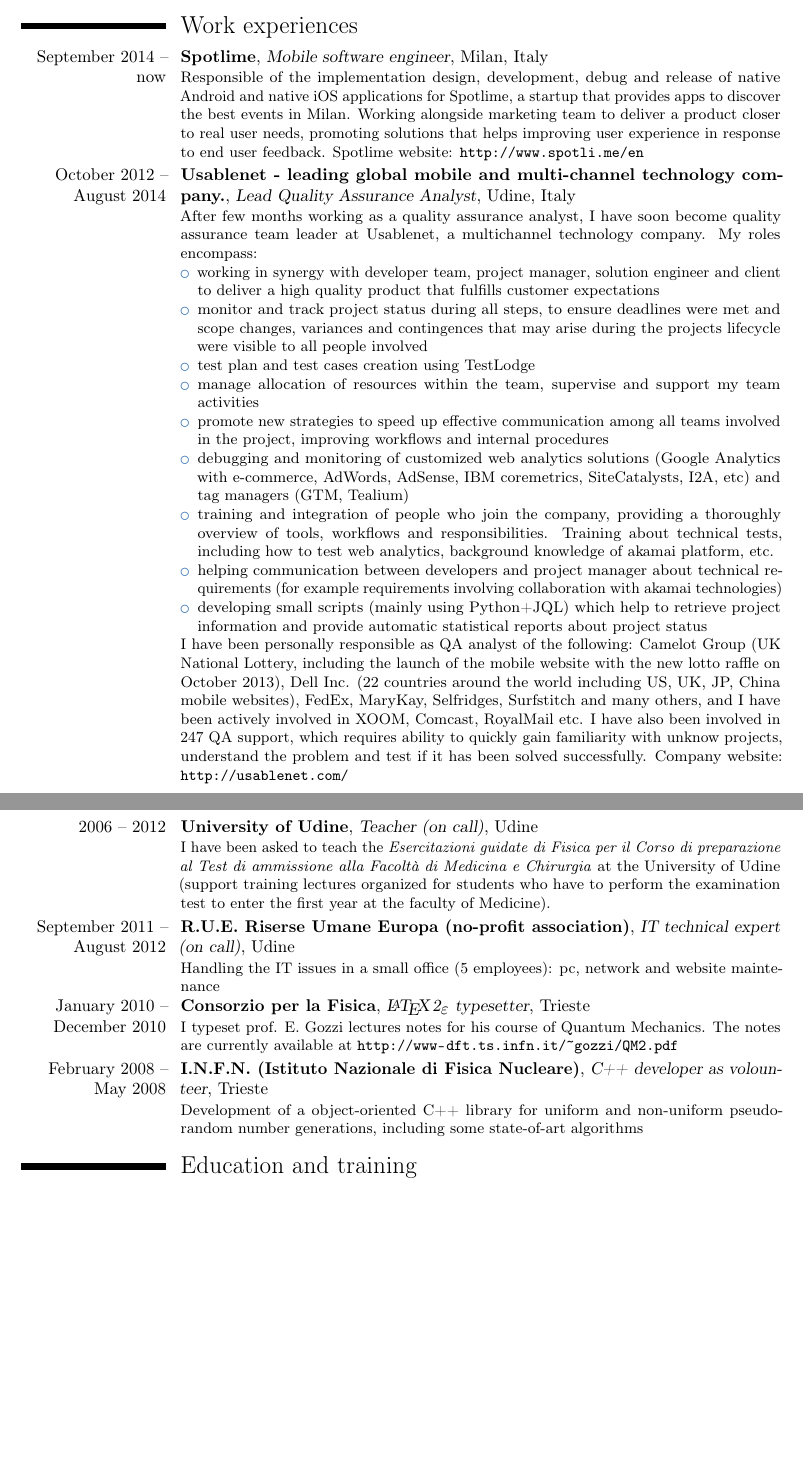
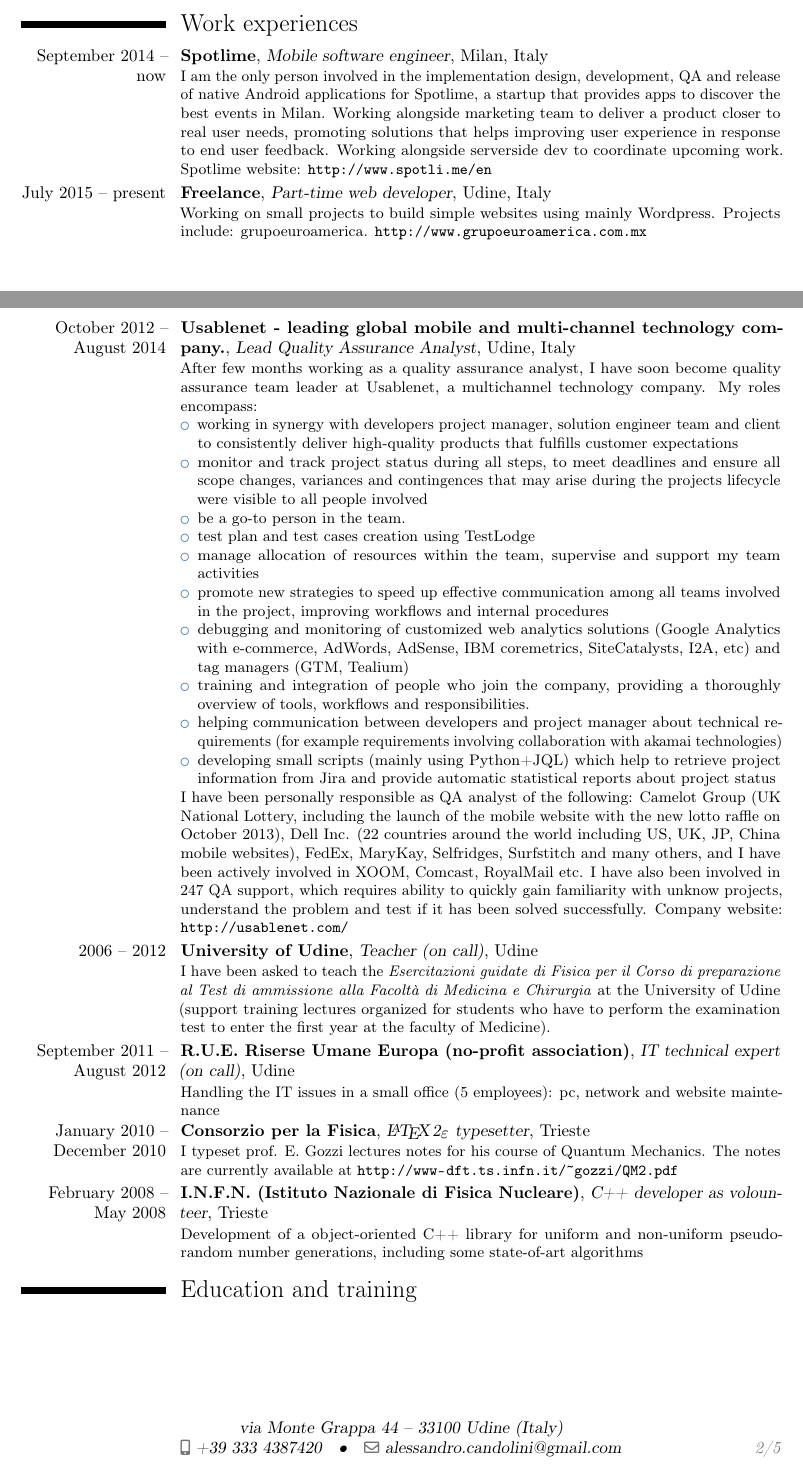
Before and after one commit to alessandrocandolini/cv-public, a LaTeX CV (cv.tex): two parts of pages 1 and 2 of 4 before the commit and two parts of pages 1 and 2 of 5 after it, joined at a grey line, cut so that both start at the same text, the shorter picture padded with empty space. Compiled offline with pdfLaTeX.

Commit message:
Add wordpress; improvements in usablenet experience; moved extra courses in another section, where we will add also cursera

```diff
--- a/cv.tex
+++ b/cv.tex
@@ -92,7 +92,8 @@
 \email{alessandro.candolini@gmail.com}
 %\homepage{www.johndoe.com}
 %\extrainfo{additional information}
-\photo[64pt][0pt]{profile2}
+%\photo[64pt][0pt]{profile2}
+\photo[64pt][0pt]{foto2}
 % '64pt' is the height the picture must be resized to, 0.4pt is the thickness of the frame around it (put it to 0pt for no frame) and 'picture' is the name of the picture file; optional, remove the line if not wanted
 %\quote{Some quote (optional)}                 % optional, remove the line if not wanted
 
@@ -125,17 +126,27 @@
 
 \section{Work experiences}
 \cventry{September 2014 -- now}{Spotlime}{Mobile software engineer}{Milan, Italy}{}{
-   Responsible of the implementation design, development, debug and
+   I am the only person involved in the implementation design, development, QA and
    release of
-   native Android and native iOS applications for Spotlime, a startup that
+   native Android applications for Spotlime, a startup that
    provides apps to discover the best events in Milan.
    %Functionality includes: Fragments to deliver a fluent user experience,
    %database, geolocation service and maps, FB login, paypal payment, analytics.
+   %Functionality includes: database synchonization with backend, credit card payment, integration
+   %with social channels,
+   %analytics, google maps and geolocation.
    Working alongside marketing team to deliver a product closer
    to real user
    needs, promoting solutions that helps improving user experience in response to end user feedback.
+   Working alongside serverside dev to coordinate upcoming work.
    Spotlime website:
 \url{http://www.spotli.me/en}}
+\cventry{July 2015 -- present}{Freelance}{Part-time web developer}{Udine,
+   Italy}{}{
+   Working on small projects to build simple websites using mainly Wordpress.
+   Projects include: grupoeuroamerica.
+   \url{http://www.grupoeuroamerica.com.mx}
+}
 \cventry{October 2012 -- August 2014}{Usablenet - leading global mobile and
    multi-channel technology company.}{Lead Quality Assurance
    Analyst}
@@ -150,12 +161,14 @@
 %life-cycle to ensure expectations were achieved successfully and deadlines were met.
 \item
   working in synergy with
-   developer team,  project manager, solution engineer and client to deliver a high quality
-   product that fulfills customer expectations
-\item monitor and track project status during all steps, to ensure deadlines
-   were met and scope changes,
+   developers  project manager, solution engineer team and client to
+   consistently deliver high-quality
+   products that fulfills customer expectations
+\item monitor and track project status during all steps, to meet deadlines
+   and ensure all scope changes,
  variances and contingences that may arise during the
  projects lifecycle were visible to all people involved
+ \item  be a go-to person in the team.
 \item test plan and test cases creation using TestLodge
  \item manage  allocation of resources within the team, supervise and support my team
     activities
@@ -168,15 +181,11 @@
    Tealium)
 \item training and integration of people who join the company, providing a
    thoroughly overview of tools, workflows and responsibilities.
-   Training about
-   technical tests, including how
-   to test web
-   analytics, background knowledge of akamai platform, etc.
 \item helping communication between developers and project manager
    about technical requirements (for example requirements involving
    collaboration with akamai technologies)
 \item developing small scripts (mainly using Python+JQL) which help to retrieve project
- information and provide automatic statistical reports about project status
+ information from Jira and provide automatic statistical reports about project status
  \end{itemize}
    I have been personally responsible as QA analyst of the following:
    Camelot Group (UK National Lottery, including the
```
Also changed, not shown: cv.pdf, foto2.png (added), cv.tex (85 more changed lines).
